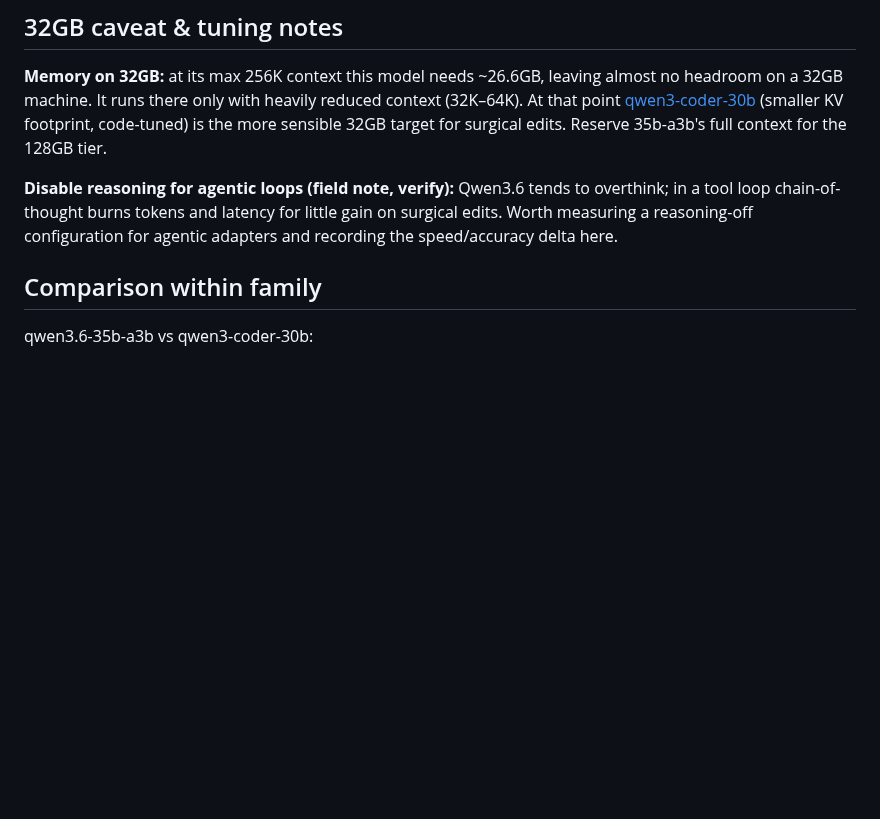
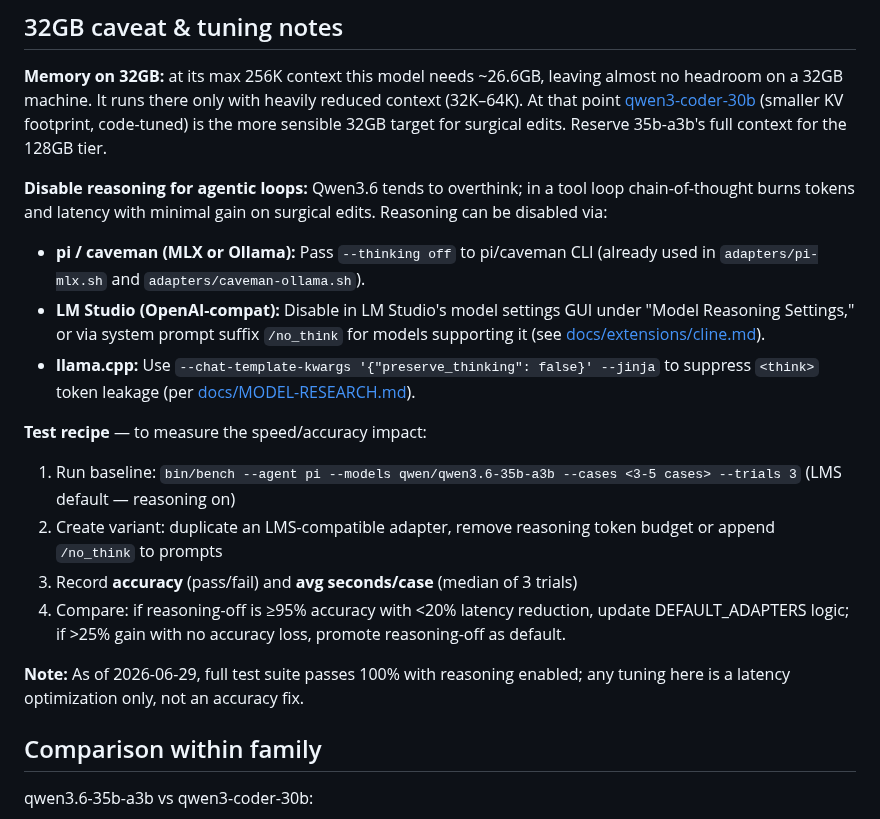
Before and after one commit to jesperronn/local-model-evaluator-bench, a Markdown page: docs/models/qwen--qwen3.6-35b-a3b.md, the part around the change. Rendered like a GitHub page; blank space fills up the shorter version.

Commit message:
docs(qwen3.6-35b-a3b): document reasoning disable for agentic loops + test recipe

```diff
--- a/docs/models/qwen--qwen3.6-35b-a3b.md
+++ b/docs/models/qwen--qwen3.6-35b-a3b.md
@@ -146,10 +146,26 @@ context (32K–64K). At that point [qwen3-coder-30b](qwen--qwen3-coder-30b-mlx.m
 (smaller KV footprint, code-tuned) is the more sensible 32GB target for surgical
 edits. Reserve 35b-a3b's full context for the 128GB tier.
 
-**Disable reasoning for agentic loops (field note, verify):** Qwen3.6 tends to
-overthink; in a tool loop chain-of-thought burns tokens and latency for little
-gain on surgical edits. Worth measuring a reasoning-off configuration for
-agentic adapters and recording the speed/accuracy delta here.
+**Disable reasoning for agentic loops:** Qwen3.6 tends to overthink; in a
+tool loop chain-of-thought burns tokens and latency with minimal gain on
+surgical edits. Reasoning can be disabled via:
+
+- **pi / caveman (MLX or Ollama):** Pass `--thinking off` to pi/caveman CLI
+  (already used in `adapters/pi-mlx.sh` and `adapters/caveman-ollama.sh`).
+- **LM Studio (OpenAI-compat):** Disable in LM Studio's model settings GUI under
+  "Model Reasoning Settings," or via system prompt suffix `/no_think` for models
+  supporting it (see [docs/extensions/cline.md](../extensions/cline.md#recommended-connection-settings)).
+- **llama.cpp:** Use `--chat-template-kwargs '{"preserve_thinking": false}' --jinja`
+  to suppress `<think>` token leakage (per [docs/MODEL-RESEARCH.md](../MODEL-RESEARCH.md)).
+
+**Test recipe** — to measure the speed/accuracy impact:
+1. Run baseline: `bin/bench --agent pi --models qwen/qwen3.6-35b-a3b --cases <3-5 cases> --trials 3` (LMS default — reasoning on)
+2. Create variant: duplicate an LMS-compatible adapter, remove reasoning token budget or append `/no_think` to prompts
+3. Record **accuracy** (pass/fail) and **avg seconds/case** (median of 3 trials)
+4. Compare: if reasoning-off is ≥95% accuracy with <20% latency reduction, update DEFAULT_ADAPTERS logic; if >25% gain with no accuracy loss, promote reasoning-off as default.
+
+**Note:** As of 2026-06-29, full test suite passes 100% with reasoning enabled;
+any tuning here is a latency optimization only, not an accuracy fix.
 
 ## Comparison within family
 
```
